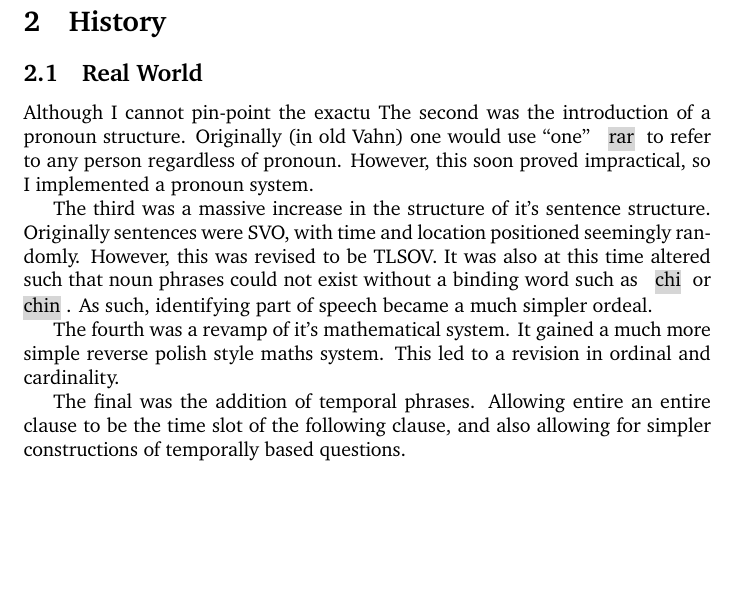
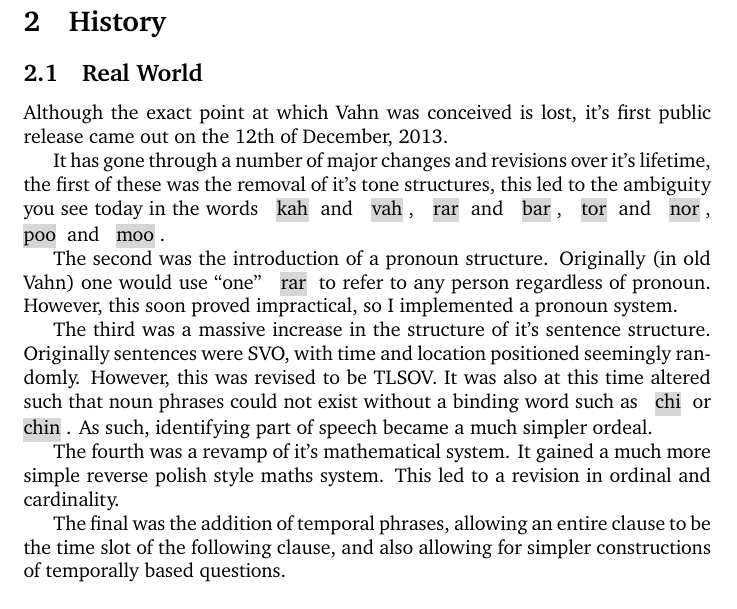
Before and after one commit to SDBlumire/Vahn-Grammar, a LaTeX document (Vahn.tex): part of page 5 of 13, cut so that both start at the same text, the shorter picture padded with empty space. Compiled offline with XeLaTeX; a missing font is replaced by an installed copy or a similar font.

Commit message:
Resolved issue 1, and completed introduction to real world history

```diff
--- a/Vahn.tex
+++ b/Vahn.tex
@@ -102,14 +102,17 @@ torwnnorngahrar &    & trousers    \\
 
 \subsection{Real World}
 
-Although I cannot pin-point the exactu
+Although the exact point at which Vahn was conceived is lost, it's first public release came out on the 12th of December, 2013.
+
+It has gone through a number of major changes and revisions over it's lifetime, the first of these was the removal of it's tone structures, this led to the ambiguity you see today in the words \hlv{kah} and \hlv{vah}, \hlv{rar} and \hlv{bar}, \hlv{tor} and \hlv{nor}, \hlv{poo} and \hlv{moo}.
+
 The second was the introduction of a pronoun structure. Originally (in old Vahn) one would use ``one'' \hlv{rar} to refer to any person regardless of pronoun. However, this soon proved impractical, so I implemented a pronoun system.
 
 The third was a massive increase in the structure of it's sentence structure. Originally sentences were SVO, with time and location positioned seemingly randomly. However, this was revised to be TLSOV. It was also at this time altered such that noun phrases could not exist without a binding word such as \hlv{chi} or \hlv{chin}. As such, identifying part of speech became a much simpler ordeal.
 
 The fourth was a revamp of it's mathematical system. It gained a much more simple reverse polish style maths system. This led to a revision in ordinal and cardinality.
 
-The final was the addition of temporal phrases. Allowing entire an entire clause to be the time slot of the following clause, and also allowing for simpler constructions of temporally based questions.
+The final was the addition of temporal phrases, allowing an entire clause to be the time slot of the following clause, and also allowing for simpler constructions of temporally based questions.
 
 \subsection{Constructed World}
 
```
Also changed, not shown: Vahn.pdf.
